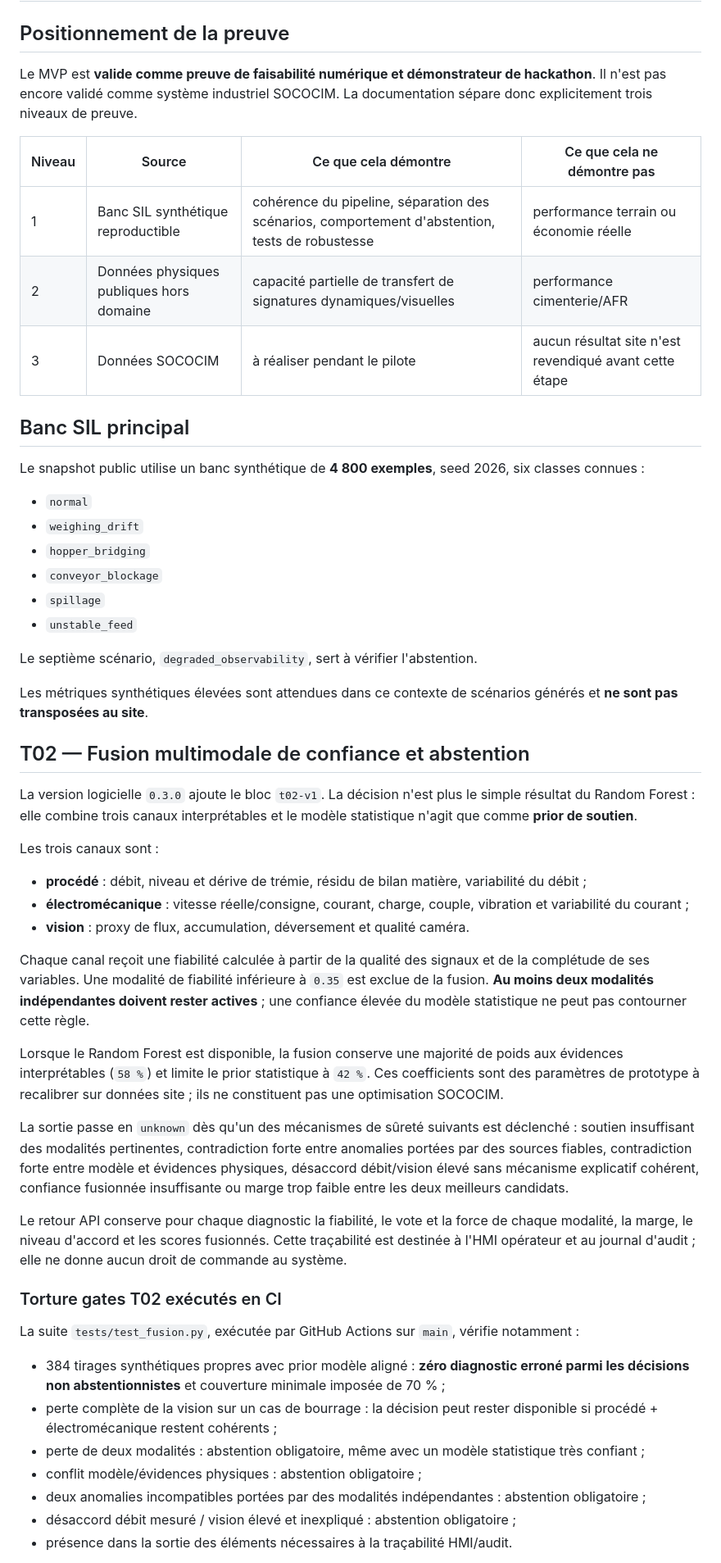
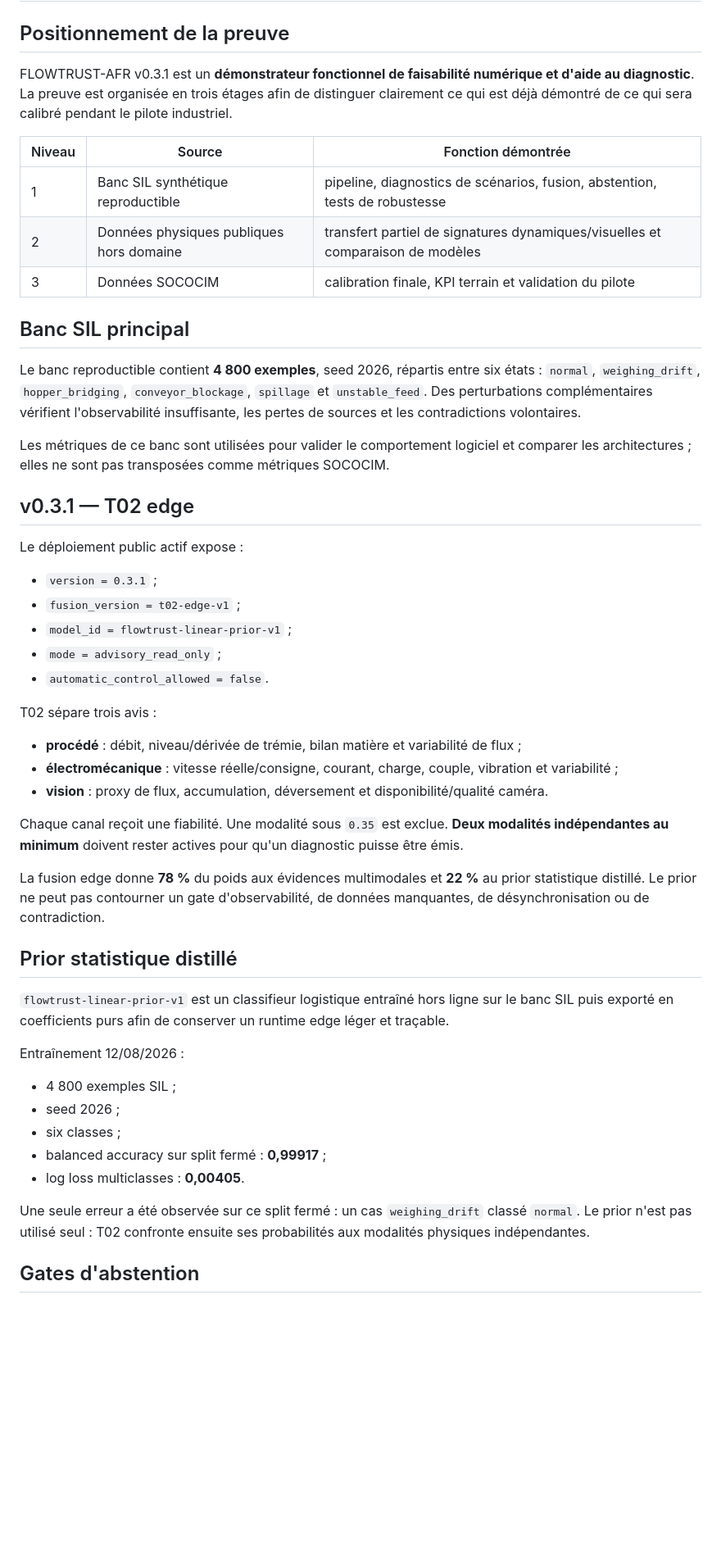
Before and after one commit to diawbirane10-lgtm/SIC2026, a Markdown page: docs/VALIDATION.md, the part around one of its changes. Shown at 82% size. GitHub-like rendering; blank space fills up the shorter version.

```diff
--- a/docs/VALIDATION.md
+++ b/docs/VALIDATION.md
@@ -2,56 +2,53 @@
 
 ## Positionnement de la preuve
 
-Le MVP est **valide comme preuve de faisabilité numérique et démonstrateur de hackathon**. Il n'est pas encore validé comme système industriel SOCOCIM. La documentation sépare donc explicitement trois niveaux de preuve.
+FLOWTRUST-AFR v0.3.1 est un **démonstrateur fonctionnel de faisabilité numérique et d'aide au diagnostic**. La preuve est organisée en trois étages afin de distinguer clairement ce qui est déjà démontré de ce qui sera calibré pendant le pilote industriel.
 
-| Niveau | Source | Ce que cela démontre | Ce que cela ne démontre pas |
-|---|---|---|---|
-| 1 | Banc SIL synthétique reproductible | cohérence du pipeline, séparation des scénarios, comportement d'abstention, tests de robustesse | performance terrain ou économie réelle |
-| 2 | Données physiques publiques hors domaine | capacité partielle de transfert de signatures dynamiques/visuelles | performance cimenterie/AFR |
-| 3 | Données SOCOCIM | à réaliser pendant le pilote | aucun résultat site n'est revendiqué avant cette étape |
+| Niveau | Source | Fonction démontrée |
+|---|---|---|
+| 1 | Banc SIL synthétique reproductible | pipeline, diagnostics de scénarios, fusion, abstention, tests de robustesse |
+| 2 | Données physiques publiques hors domaine | transfert partiel de signatures dynamiques/visuelles et comparaison de modèles |
+| 3 | Données SOCOCIM | calibration finale, KPI terrain et validation du pilote |
 
 ## Banc SIL principal
 
-Le snapshot public utilise un banc synthétique de **4 800 exemples**, seed 2026, six classes connues :
+Le banc reproductible contient **4 800 exemples**, seed 2026, répartis entre six états : `normal`, `weighing_drift`, `hopper_bridging`, `conveyor_blockage`, `spillage` et `unstable_feed`. Des perturbations complémentaires vérifient l'observabilité insuffisante, les pertes de sources et les contradictions volontaires.
 
-- `normal`
-- `weighing_drift`
-- `hopper_bridging`
-- `conveyor_blockage`
-- `spillage`
-- `unstable_feed`
+Les métriques de ce banc sont utilisées pour valider le comportement logiciel et comparer les architectures ; elles ne sont pas transposées comme métriques SOCOCIM.
 
-Le septième scénario, `degraded_observability`, sert à vérifier l'abstention.
+## v0.3.1 — T02 edge
 
-Les métriques synthétiques élevées sont attendues dans ce contexte de scénarios générés et **ne sont pas transposées au site**.
+Le déploiement public actif expose :
 
-## T02 — Fusion multimodale de confiance et abstention
+- `version = 0.3.1` ;
+- `fusion_version = t02-edge-v1` ;
+- `model_id = flowtrust-linear-prior-v1` ;
+- `mode = advisory_read_only` ;
+- `automatic_control_allowed = false`.
 
-La version logicielle `0.3.0` ajoute le bloc `t02-v1`. La décision n'est plus le simple résultat du Random Forest : elle combine trois canaux interprétables et le modèle statistique n'agit que comme **prior de soutien**.
+T02 sépare trois avis :
 
-Les trois canaux sont :
+- **procédé** : débit, niveau/dérivée de trémie, bilan matière et variabilité de flux ;
+- **électromécanique** : vitesse réelle/consigne, courant, charge, couple, vibration et variabilité ;
+- **vision** : proxy de flux, accumulation, déversement et disponibilité/qualité caméra.
 
-- **procédé** : débit, niveau et dérive de trémie, résidu de bilan matière, variabilité du débit ;
-- **électromécanique** : vitesse réelle/consigne, courant, charge, couple, vibration et variabilité du courant ;
-- **vision** : proxy de flux, accumulation, déversement et qualité caméra.
+Chaque canal reçoit une fiabilité. Une modalité sous `0.35` est exclue. **Deux modalités indépendantes au minimum** doivent rester actives pour qu'un diagnostic puisse être émis.
 
-Chaque canal reçoit une fiabilité calculée à partir de la qualité des signaux et de la complétude de ses variables. Une modalité de fiabilité inférieure à `0.35` est exclue de la fusion. **Au moins deux modalités indépendantes doivent rester actives** ; une confiance élevée du modèle statistique ne peut pas contourner cette règle.
+La fusion edge donne **78 %** du poids aux évidences multimodales et **22 %** au prior statistique distillé. Le prior ne peut pas contourner un gate d'observabilité, de données manquantes, de désynchronisation ou de contradiction.
 
-Lorsque le Random Forest est disponible, la fusion conserve une majorité de poids aux évidences interprétables (`58 %`) et limite le prior statistique à `42 %`. Ces coefficients sont des paramètres de prototype à recalibrer sur données site ; ils ne constituent pas une optimisation SOCOCIM.
+## Prior statistique distillé
 
-La sortie passe en `unknown` dès qu'un des mécanismes de sûreté suivants est déclenché : soutien insuffisant des modalités pertinentes, contradiction forte entre anomalies portées par des sources fiables, contradiction forte entre modèle et évidences physiques, désaccord débit/vision élevé sans mécanisme explicatif cohérent, confiance fusionnée insuffisante ou marge trop faible entre les deux meilleurs candidats.
+`flowtrust-linear-prior-v1` est un classifieur logistique entraîné hors ligne sur le banc SIL puis exporté en coefficients purs afin de conserver un runtime edge léger et traçable.
 
-Le retour API conserve pour chaque diagnostic la fiabilité, le vote et la force de chaque modalité, la marge, le niveau d'accord et les scores fusionnés. Cette traçabilité est destinée à l'HMI opérateur et au journal d'audit ; elle ne donne aucun droit de commande au système.
+Entraînement 12/08/2026 :
 
-### Torture gates T02 exécutés en CI
+- 4 800 exemples SIL ;
+- seed 2026 ;
+- six classes ;
+- balanced accuracy sur split fermé : **0,99917** ;
+- log loss multiclasses : **0,00405**.
 
-La suite `tests/test_fusion.py`, exécutée par GitHub Actions sur `main`, vérifie notamment :
+Une seule erreur a été observée sur ce split fermé : un cas `weighing_drift` classé `normal`. Le prior n'est pas utilisé seul : T02 confronte ensuite ses probabilités aux modalités physiques indépendantes.
 
-- 384 tirages synthétiques propres avec prior modèle aligné : **zéro diagnostic erroné parmi les décisions non abstentionnistes** et couverture minimale imposée de 70 % ;
-- perte complète de la vision sur un cas de bourrage : la décision peut rester disponible si procédé + électromécanique restent cohérents ;
-- perte de deux modalités : abstention obligatoire, même avec un modèle statistique très confiant ;
-- conflit modèle/évidences physiques : abstention obligatoire ;
-- deux anomalies incompatibles portées par des modalités indépendantes : abstention obligatoire ;
-- désaccord débit mesuré / vision élevé et inexpliqué : abstention obligatoire ;
-- présence dans la sortie des éléments nécessaires à la traçabilité HMI/audit.
+## Gates d'abstention
 
```
Also changed, not shown: other parts of docs/VALIDATION.md (+49 -34 lines).
